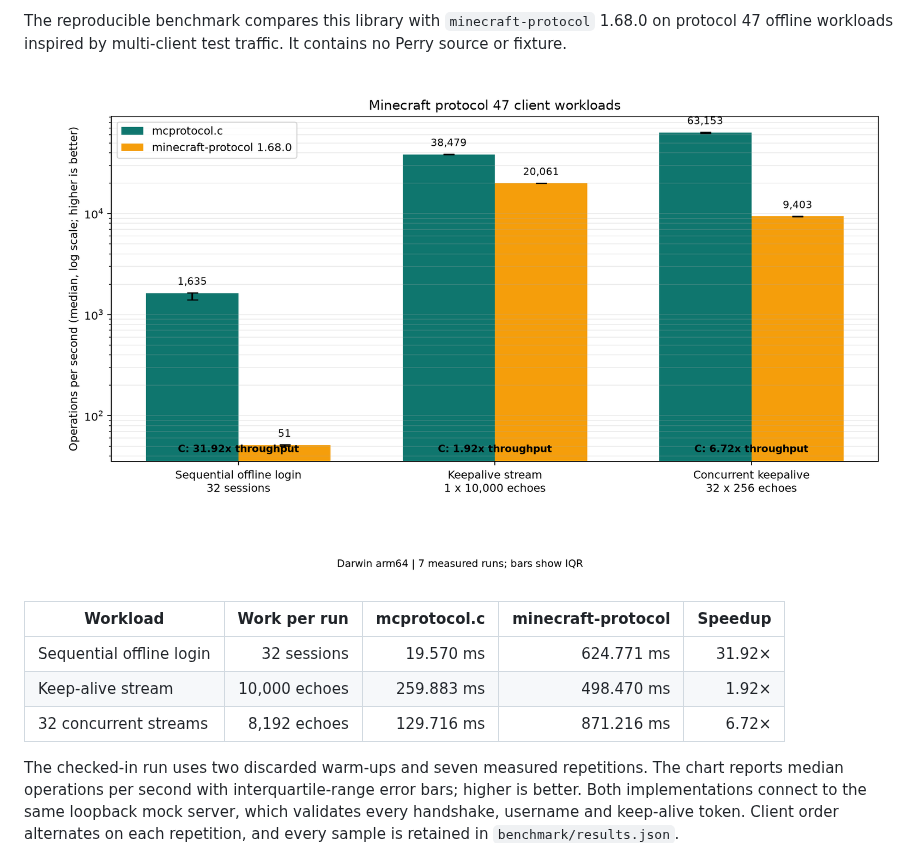
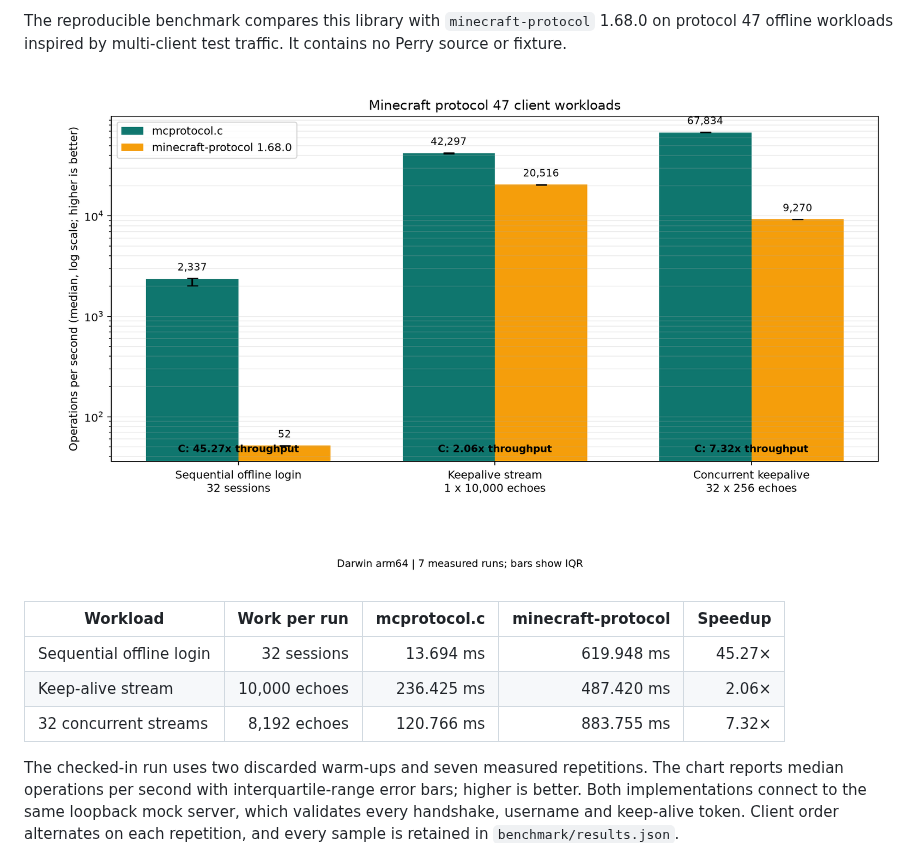
Before and after one commit to sk8erboi17/mcprotocol.c, a Markdown page: README.md, the part around the change. GitHub-like rendering; pictures changed too: benchmark/results.png.

```diff
--- a/README.md
+++ b/README.md
@@ -645,9 +645,9 @@ multi-client test traffic. It contains no Perry source or fixture.
 
 | Workload | Work per run | mcprotocol.c | minecraft-protocol | Speedup |
 | --- | ---: | ---: | ---: | ---: |
-| Sequential offline login | 32 sessions | 19.570 ms | 624.771 ms | 31.92× |
-| Keep-alive stream | 10,000 echoes | 259.883 ms | 498.470 ms | 1.92× |
-| 32 concurrent streams | 8,192 echoes | 129.716 ms | 871.216 ms | 6.72× |
+| Sequential offline login | 32 sessions | 13.694 ms | 619.948 ms | 45.27× |
+| Keep-alive stream | 10,000 echoes | 236.425 ms | 487.420 ms | 2.06× |
+| 32 concurrent streams | 8,192 echoes | 120.766 ms | 883.755 ms | 7.32× |
 
 The checked-in run uses two discarded warm-ups and seven measured repetitions.
 The chart reports median operations per second with interquartile-range error
```
Also changed, not shown: 5 other files.
